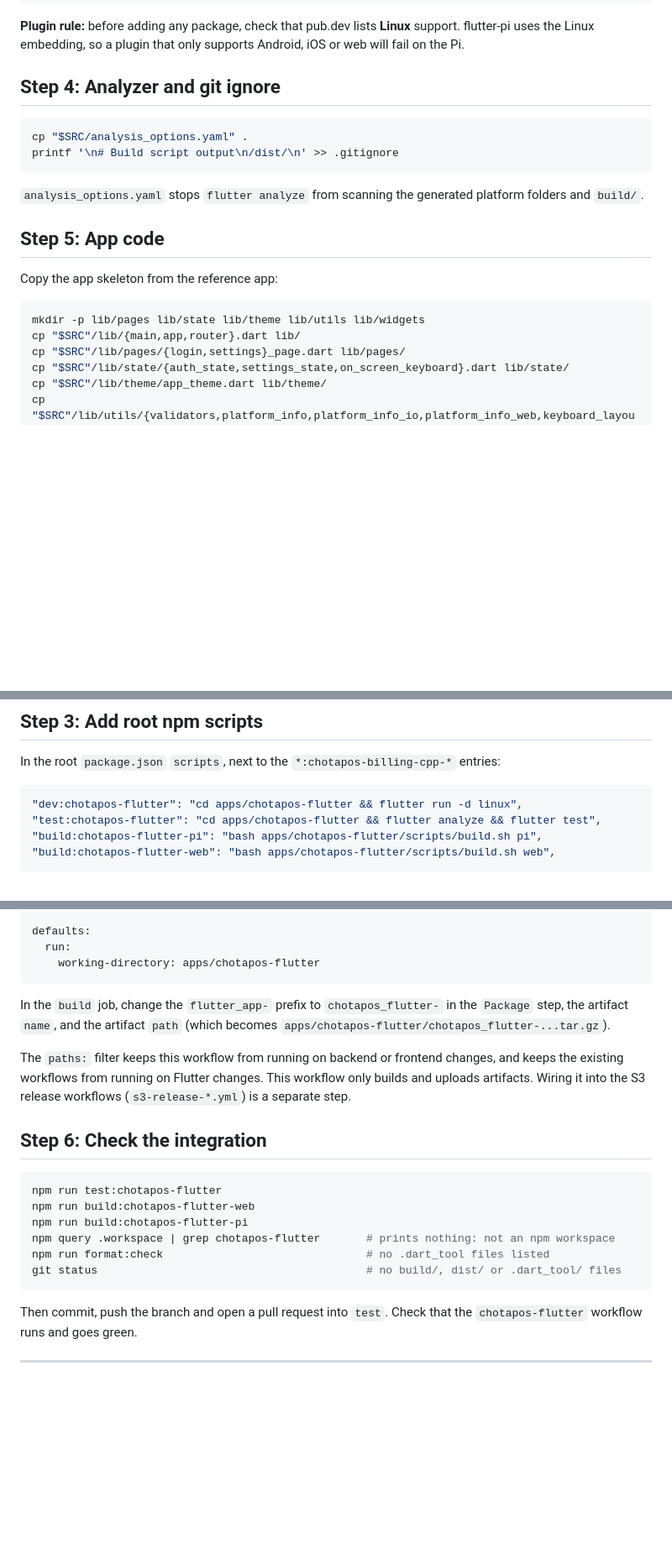
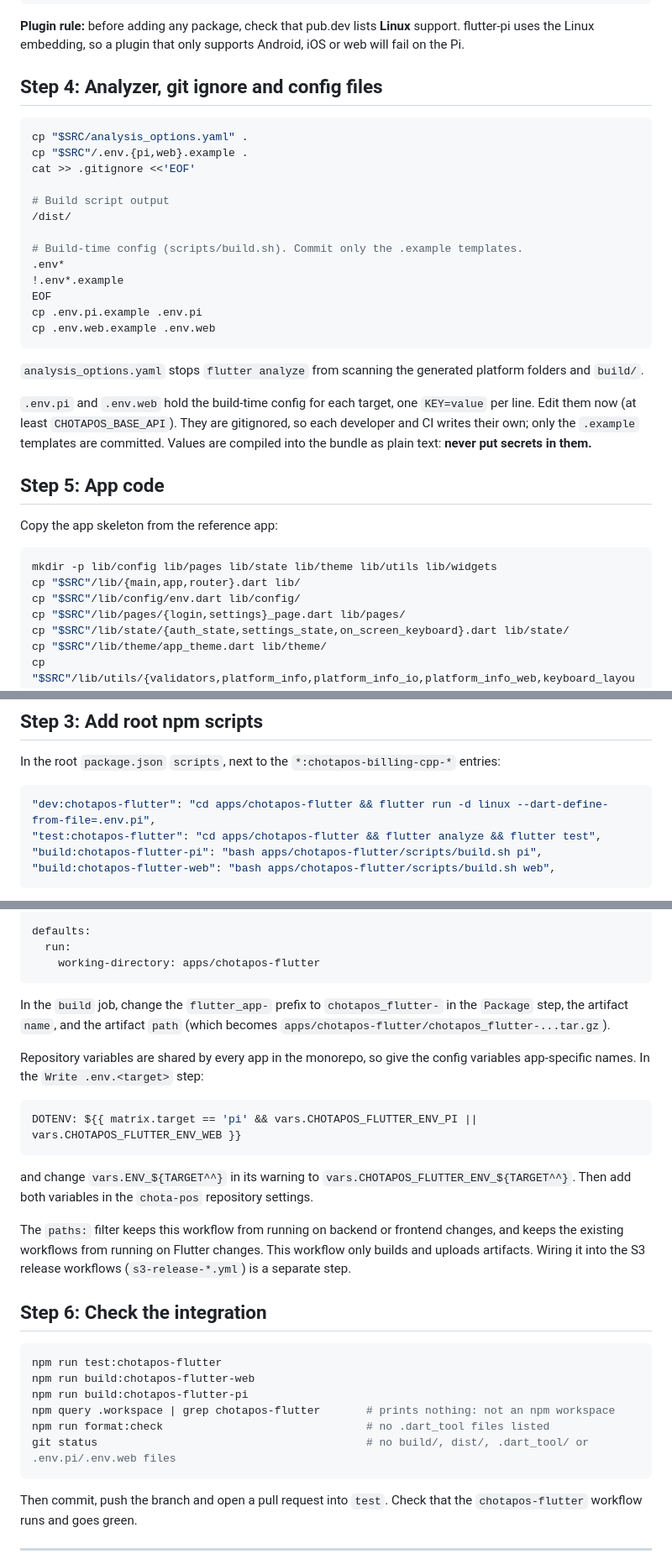
Before and after one commit to somashekarbrdtscblr/pi-flutter-demo, a Markdown page: NEW_FLUTTER_APP.md, 3 parts joined by grey strips. Shown at 84% size. Drawn GitHub-style; blank space fills up the shorter version.

````diff
--- a/NEW_FLUTTER_APP.md
+++ b/NEW_FLUTTER_APP.md
@@ -120,23 +121,41 @@ flutter pub get
 **Linux** support. flutter-pi uses the Linux embedding, so a plugin that only
 supports Android, iOS or web will fail on the Pi.
 
-## Step 4: Analyzer and git ignore
+## Step 4: Analyzer, git ignore and config files
 
 ```bash
 cp "$SRC/analysis_options.yaml" .
-printf '\n# Build script output\n/dist/\n' >> .gitignore
+cp "$SRC"/.env.{pi,web}.example .
+cat >> .gitignore <<'EOF'
+
+# Build script output
+/dist/
+
+# Build-time config (scripts/build.sh). Commit only the .example templates.
+.env*
+!.env*.example
+EOF
+cp .env.pi.example .env.pi
+cp .env.web.example .env.web
 ```
 
 `analysis_options.yaml` stops `flutter analyze` from scanning the generated
 platform folders and `build/`.
+
+`.env.pi` and `.env.web` hold the build-time config for each target, one
+`KEY=value` per line. Edit them now (at least `CHOTAPOS_BASE_API`). They are
+gitignored, so each developer and CI writes their own; only the `.example`
+templates are committed. Values are compiled into the bundle as plain text:
+**never put secrets in them.**
 
 ## Step 5: App code
 
 Copy the app skeleton from the reference app:
 
 ```bash
-mkdir -p lib/pages lib/state lib/theme lib/utils lib/widgets
+mkdir -p lib/config lib/pages lib/state lib/theme lib/utils lib/widgets
 cp "$SRC"/lib/{main,app,router}.dart lib/
+cp "$SRC"/lib/config/env.dart lib/config/
 cp "$SRC"/lib/pages/{login,settings}_page.dart lib/pages/
 cp "$SRC"/lib/state/{auth_state,settings_state,on_screen_keyboard}.dart lib/state/
 cp "$SRC"/lib/theme/app_theme.dart lib/theme/
@@ -355,7 +394,7 @@ In the root `package.json` `scripts`, next to the
 `*:chotapos-billing-cpp-*` entries:
 
 ```json
-"dev:chotapos-flutter": "cd apps/chotapos-flutter && flutter run -d linux",
+"dev:chotapos-flutter": "cd apps/chotapos-flutter && flutter run -d linux --dart-define-from-file=.env.pi",
 "test:chotapos-flutter": "cd apps/chotapos-flutter && flutter analyze && flutter test",
 "build:chotapos-flutter-pi": "bash apps/chotapos-flutter/scripts/build.sh pi",
 "build:chotapos-flutter-web": "bash apps/chotapos-flutter/scripts/build.sh web",
@@ -408,6 +447,17 @@ In the `build` job, change the `flutter_app-` prefix to `chotapos_flutter-`
 in the `Package` step, the artifact `name`, and the artifact `path` (which
 becomes `apps/chotapos-flutter/chotapos_flutter-...tar.gz`).
 
+Repository variables are shared by every app in the monorepo, so give the
+config variables app-specific names. In the `Write .env.<target>` step:
+
+```yaml
+DOTENV: ${{ matrix.target == 'pi' && vars.CHOTAPOS_FLUTTER_ENV_PI || vars.CHOTAPOS_FLUTTER_ENV_WEB }}
+```
+
+and change `vars.ENV_${TARGET^^}` in its warning to
+`vars.CHOTAPOS_FLUTTER_ENV_${TARGET^^}`. Then add both variables in the
+`chota-pos` repository settings.
+
 The `paths:` filter keeps this workflow from running on backend or frontend
 changes, and keeps the existing workflows from running on Flutter changes.
 This workflow only builds and uploads artifacts. Wiring it into the S3
@@ -421,7 +471,7 @@ npm run build:chotapos-flutter-web
 npm run build:chotapos-flutter-pi
 npm query .workspace | grep chotapos-flutter       # prints nothing: not an npm workspace
 npm run format:check                               # no .dart_tool files listed
-git status                                         # no build/, dist/ or .dart_tool/ files
+git status                                         # no build/, dist/, .dart_tool/ or .env.pi/.env.web files
 ```
 
 Then commit, push the branch and open a pull request into `test`. Check that
````
Also changed, not shown: other parts of NEW_FLUTTER_APP.md (+30 -6 lines).
